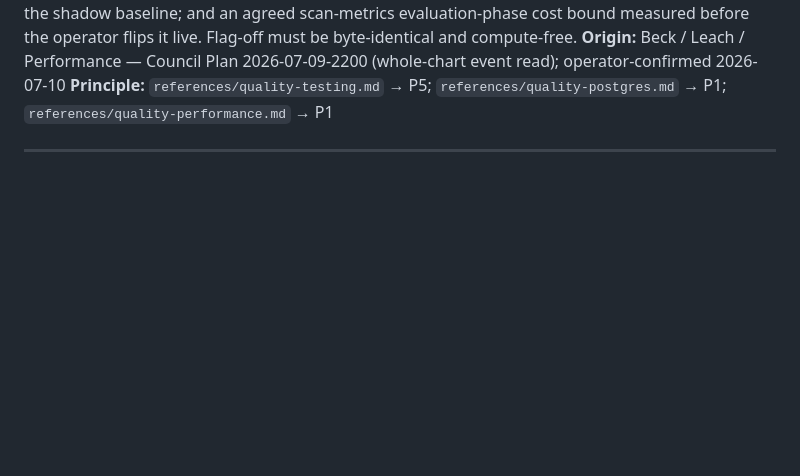
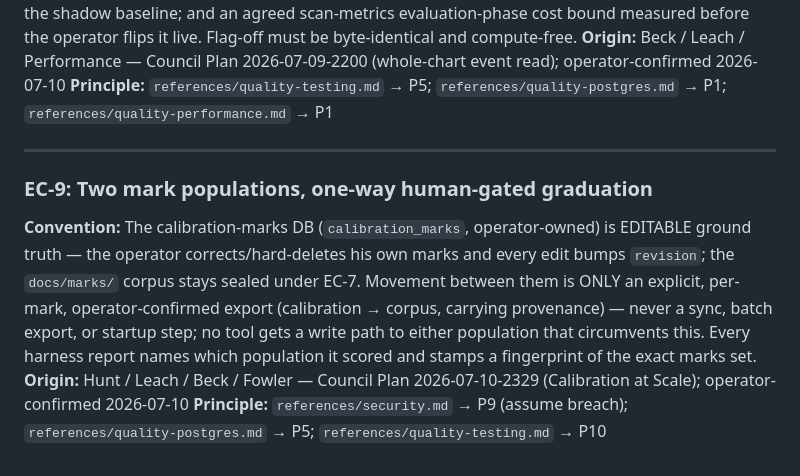
Before and after one commit to GuyGIGU/chrollo-project, a Markdown page: conventions.md, the part around the change. GitHub-like rendering; blank space fills up the shorter version.

Commit message:
docs(conventions): EC-9 two mark populations, one-way human-gated graduation
Records the operator-confirmed (2026-07-10) governance for the calibration track: the calibration_marks DB is editable operator-owned ground truth; docs/marks/ stays sealed under EC-7; movement is only an explicit per-mark operator-confirmed export. Every harness report names its population + marks-set fingerprint.

Co-Authored-By: Claude Fable 5 <noreply@anthropic.com>

```diff
--- a/conventions.md
+++ b/conventions.md
@@ -125,3 +125,15 @@ flips it live. Flag-off must be byte-identical and compute-free.
 **Principle:** `references/quality-testing.md` → P5; `references/quality-postgres.md` → P1; `references/quality-performance.md` → P1
 
 ---
+
+### EC-9: Two mark populations, one-way human-gated graduation
+**Convention:** The calibration-marks DB (`calibration_marks`, operator-owned) is EDITABLE ground truth —
+the operator corrects/hard-deletes his own marks and every edit bumps `revision`; the `docs/marks/`
+corpus stays sealed under EC-7. Movement between them is ONLY an explicit, per-mark, operator-confirmed
+export (calibration → corpus, carrying provenance) — never a sync, batch export, or startup step; no
+tool gets a write path to either population that circumvents this. Every harness report names which
+population it scored and stamps a fingerprint of the exact marks set.
+**Origin:** Hunt / Leach / Beck / Fowler — Council Plan 2026-07-10-2329 (Calibration at Scale);
+operator-confirmed 2026-07-10
+**Principle:** `references/security.md` → P9 (assume breach); `references/quality-postgres.md` → P5;
+`references/quality-testing.md` → P10
```
